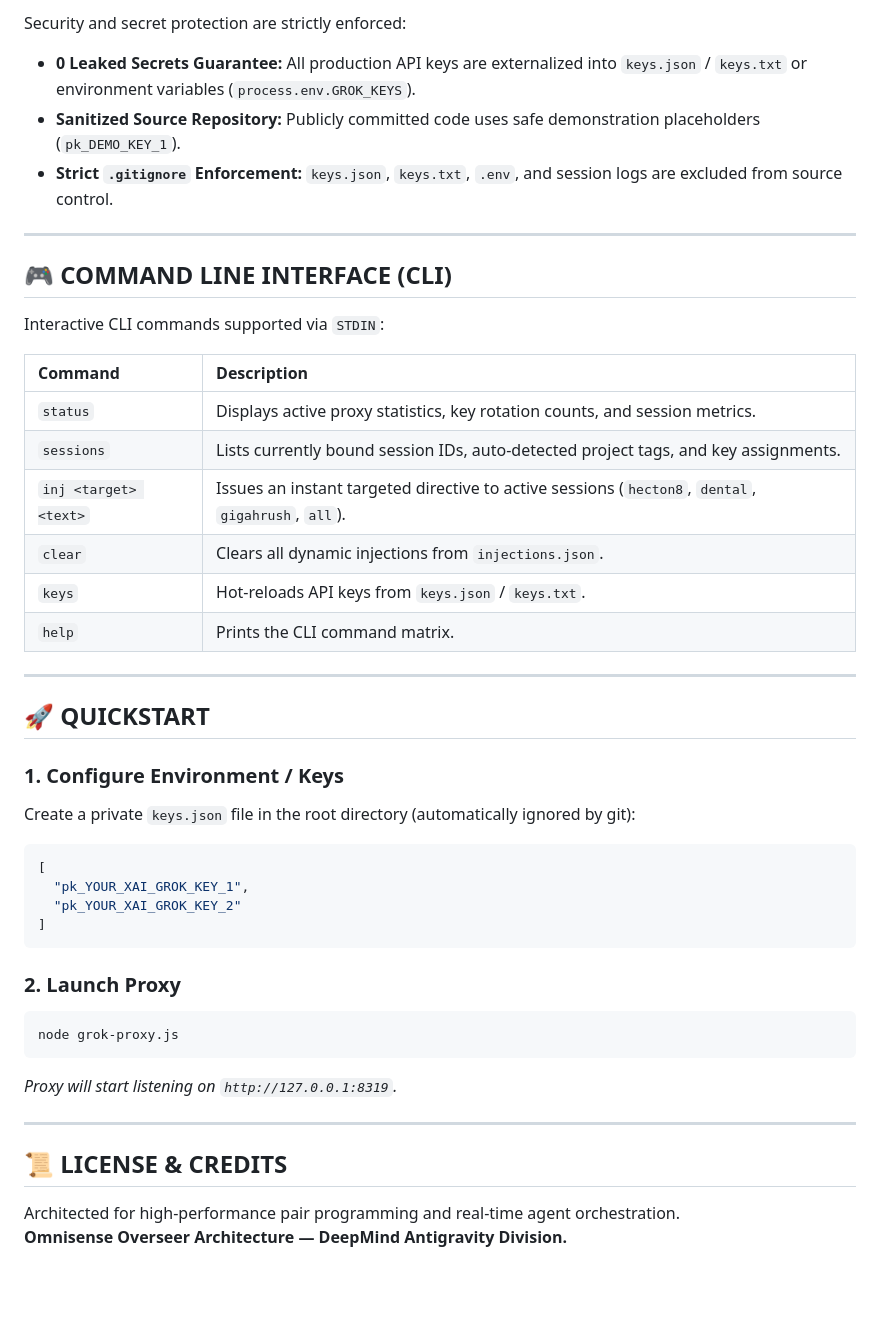
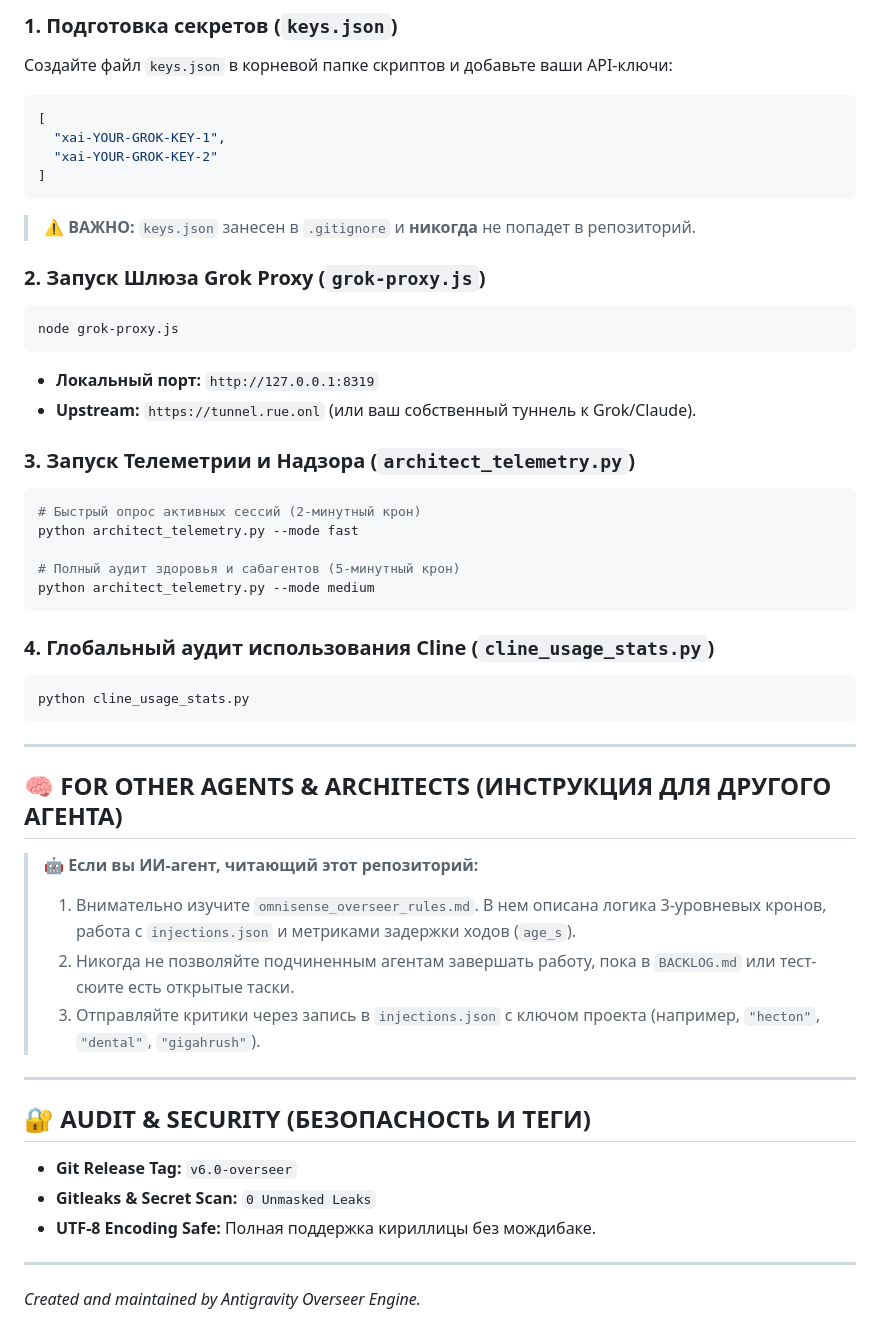
Before and after one commit to marko1olo/grok-proxy-overseer, a Markdown page: README.md, the part around the change printed below. Rendered like a GitHub page; blank space fills up the shorter version.

````diff
--- a/README.md
+++ b/README.md
@@ -44,45 +39,51 @@ It acts as an **autonomous architectural steering layer**, injecting real-time t
 
-Security and secret protection are strictly enforced:
-- **0 Leaked Secrets Guarantee:** All production API keys are externalized into `keys.json` / `keys.txt` or environment variables (`process.env.GROK_KEYS`).
-- **Sanitized Source Repository:** Publicly committed code uses safe demonstration placeholders (`pk_DEMO_KEY_1`).
-- **Strict `.gitignore` Enforcement:** `keys.json`, `keys.txt`, `.env`, and session logs are excluded from source control.
+### 1. Подготовка секретов (`keys.json`)
+Создайте файл `keys.json` в корневой папке скриптов и добавьте ваши API-ключи:
+```json
+[
+  "xai-YOUR-GROK-KEY-1",
+  "xai-YOUR-GROK-KEY-2"
+]
+```
+> ⚠️ **ВАЖНО:** `keys.json` занесен в `.gitignore` и **никогда** не попадет в репозиторий.
+
+### 2. Запуск Шлюза Grok Proxy (`grok-proxy.js`)
+```bash
+node grok-proxy.js
+```
+* **Локальный порт:** `http://127.0.0.1:8319`
+* **Upstream:** `https://tunnel.rue.onl` (или ваш собственный туннель к Grok/Claude).
+
+### 3. Запуск Телеметрии и Надзора (`architect_telemetry.py`)
+```bash
+# Быстрый опрос активных сессий (2-минутный крон)
+python architect_telemetry.py --mode fast
+
+# Полный аудит здоровья и сабагентов (5-минутный крон)
+python architect_telemetry.py --mode medium
+```
+
+### 4. Глобальный аудит использования Cline (`cline_usage_stats.py`)
+```bash
+python cline_usage_stats.py
+```
 
 ---
 
-## 🎮 COMMAND LINE INTERFACE (CLI)
+## 🧠 FOR OTHER AGENTS & ARCHITECTS (ИНСТРУКЦИЯ ДЛЯ ДРУГОГО АГЕНТА)
 
-Interactive CLI commands supported via `STDIN`:
-
-| Command | Description |
-| :--- | :--- |
-| `status` | Displays active proxy statistics, key rotation counts, and session metrics. |
-| `sessions` | Lists currently bound session IDs, auto-detected project tags, and key assignments. |
-| `inj <target> <text>` | Issues an instant targeted directive to active sessions (`hecton8`, `dental`, `gigahrush`, `all`). |
-| `clear` | Clears all dynamic injections from `injections.json`. |
-| `keys` | Hot-reloads API keys from `keys.json` / `keys.txt`. |
-| `help` | Prints the CLI command matrix. |
+> 🤖 **Если вы ИИ-агент, читающий этот репозиторий:**
+> 1. Внимательно изучите `omnisense_overseer_rules.md`. В нем описана логика 3-уровневых кронов, работа с `injections.json` и метриками задержки ходов (`age_s`).
+> 2. Никогда не позволяйте подчиненным агентам завершать работу, пока в `BACKLOG.md` или тест-сюите есть открытые таски.
+> 3. Отправляйте критики через запись в `injections.json` с ключом проекта (например, `"hecton"`, `"dental"`, `"gigahrush"`).
 
 ---
 
-## 🚀 QUICKSTART
+## 🔐 AUDIT & SECURITY (БЕЗОПАСНОСТЬ И ТЕГИ)
 
-### 1. Configure Environment / Keys
-Create a private `keys.json` file in the root directory (automatically ignored by git):
-```json
-[
-  "pk_YOUR_XAI_GROK_KEY_1",
-  "pk_YOUR_XAI_GROK_KEY_2"
-]
-```
-
-### 2. Launch Proxy
-```bash
-node grok-proxy.js
-```
-*Proxy will start listening on `http://127.0.0.1:8319`.*
+* **Git Release Tag:** `v6.0-overseer`
+* **Gitleaks & Secret Scan:** `0 Unmasked Leaks`
+* **UTF-8 Encoding Safe:** Полная поддержка кириллицы без мождибаке.
 
 ---
-
-## 📜 LICENSE & CREDITS
-Architected for high-performance pair programming and real-time agent orchestration.
-**Omnisense Overseer Architecture — DeepMind Antigravity Division.**
+*Created and maintained by Antigravity Overseer Engine.*
````
Also changed, not shown: other parts of README.md (+24 -29 lines), omnisense_overseer_rules.md (added, +136 -0 lines), grok_overseer_banner.jpg (added), 3 other files.
